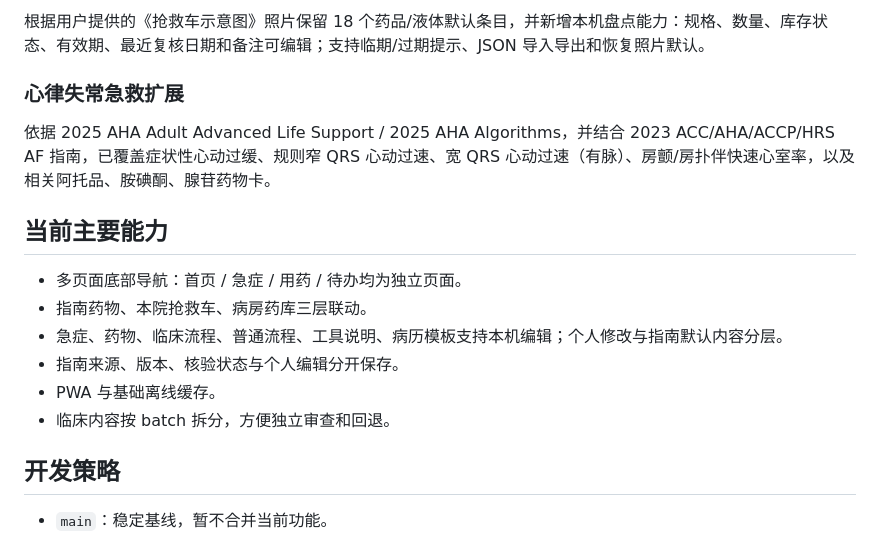
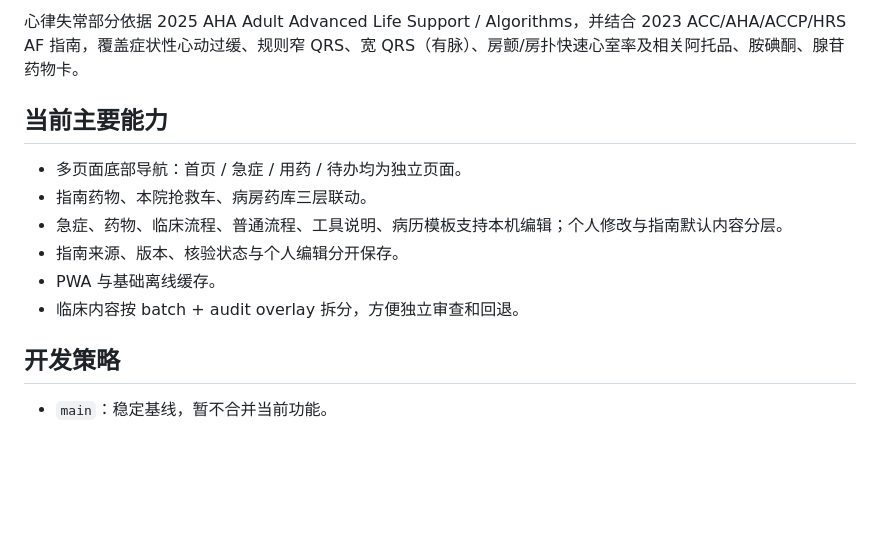
Before and after one commit to tinnxq-alt/emergency-care-assistant, a Markdown page: README.md, the part around one of its changes. GitHub-like rendering; blank space fills up the shorter version.

Commit message:
document v0.15 existing clinical content audit

```diff
--- a/README.md
+++ b/README.md
@@ -40,9 +62,5 @@
 
-根据用户提供的《抢救车示意图》照片保留 18 个药品/液体默认条目，并新增本机盘点能力：规格、数量、库存状态、有效期、最近复核日期和备注可编辑；支持临期/过期提示、JSON 导入导出和恢复照片默认。
-
-### 心律失常急救扩展
-
-依据 2025 AHA Adult Advanced Life Support / 2025 AHA Algorithms，并结合 2023 ACC/AHA/ACCP/HRS AF 指南，已覆盖症状性心动过缓、规则窄 QRS 心动过速、宽 QRS 心动过速（有脉）、房颤/房扑伴快速心室率，以及相关阿托品、胺碘酮、腺苷药物卡。
+心律失常部分依据 2025 AHA Adult Advanced Life Support / Algorithms，并结合 2023 ACC/AHA/ACCP/HRS AF 指南，覆盖症状性心动过缓、规则窄 QRS、宽 QRS（有脉）、房颤/房扑快速心室率及相关阿托品、胺碘酮、腺苷药物卡。
 
 ## 当前主要能力
 
@@ -51,7 +69,7 @@
 - 急症、药物、临床流程、普通流程、工具说明、病历模板支持本机编辑；个人修改与指南默认内容分层。
 - 指南来源、版本、核验状态与个人编辑分开保存。
 - PWA 与基础离线缓存。
-- 临床内容按 batch 拆分，方便独立审查和回退。
+- 临床内容按 batch + audit overlay 拆分，方便独立审查和回退。
 
 ## 开发策略
 
```
Also changed, not shown: other parts of README.md (+36 -14 lines).
